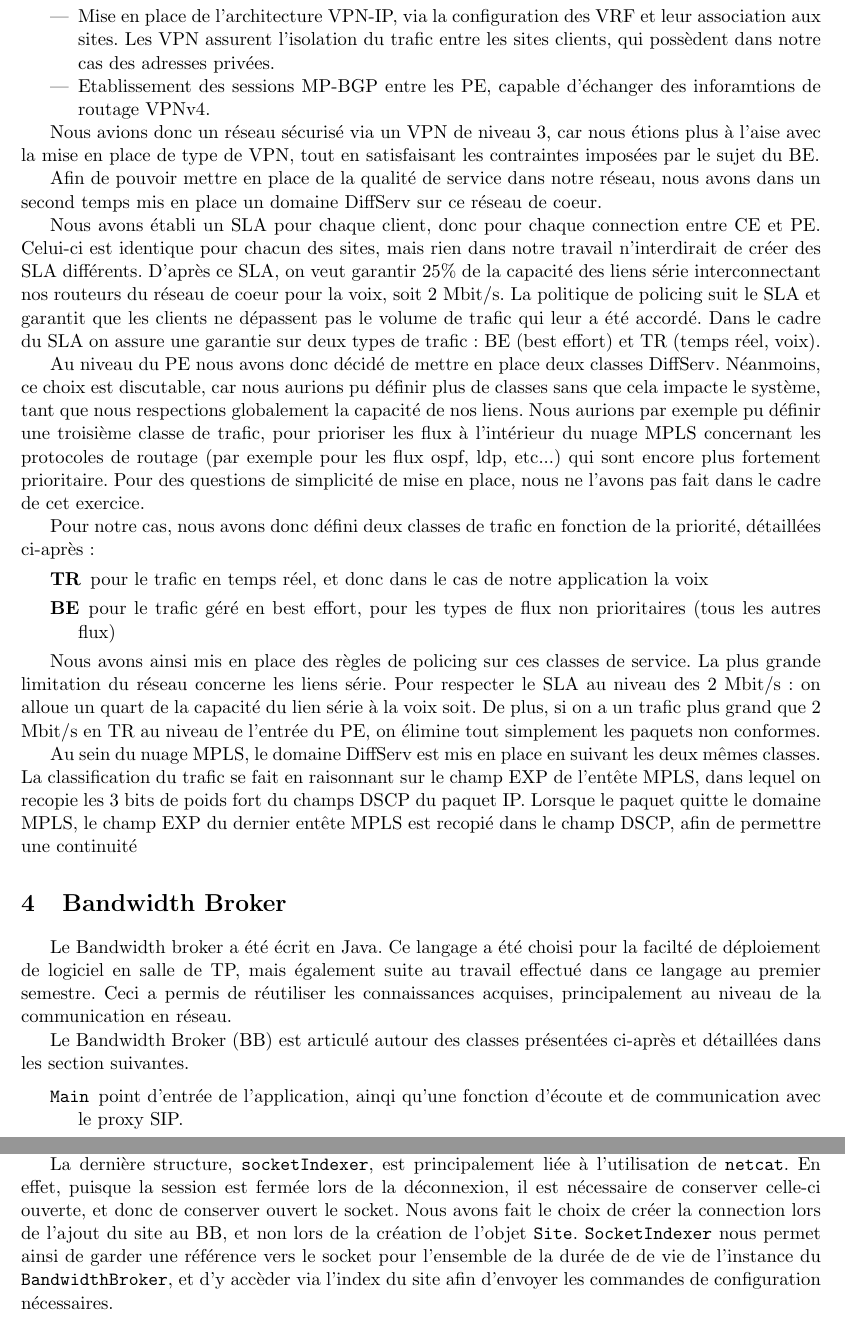
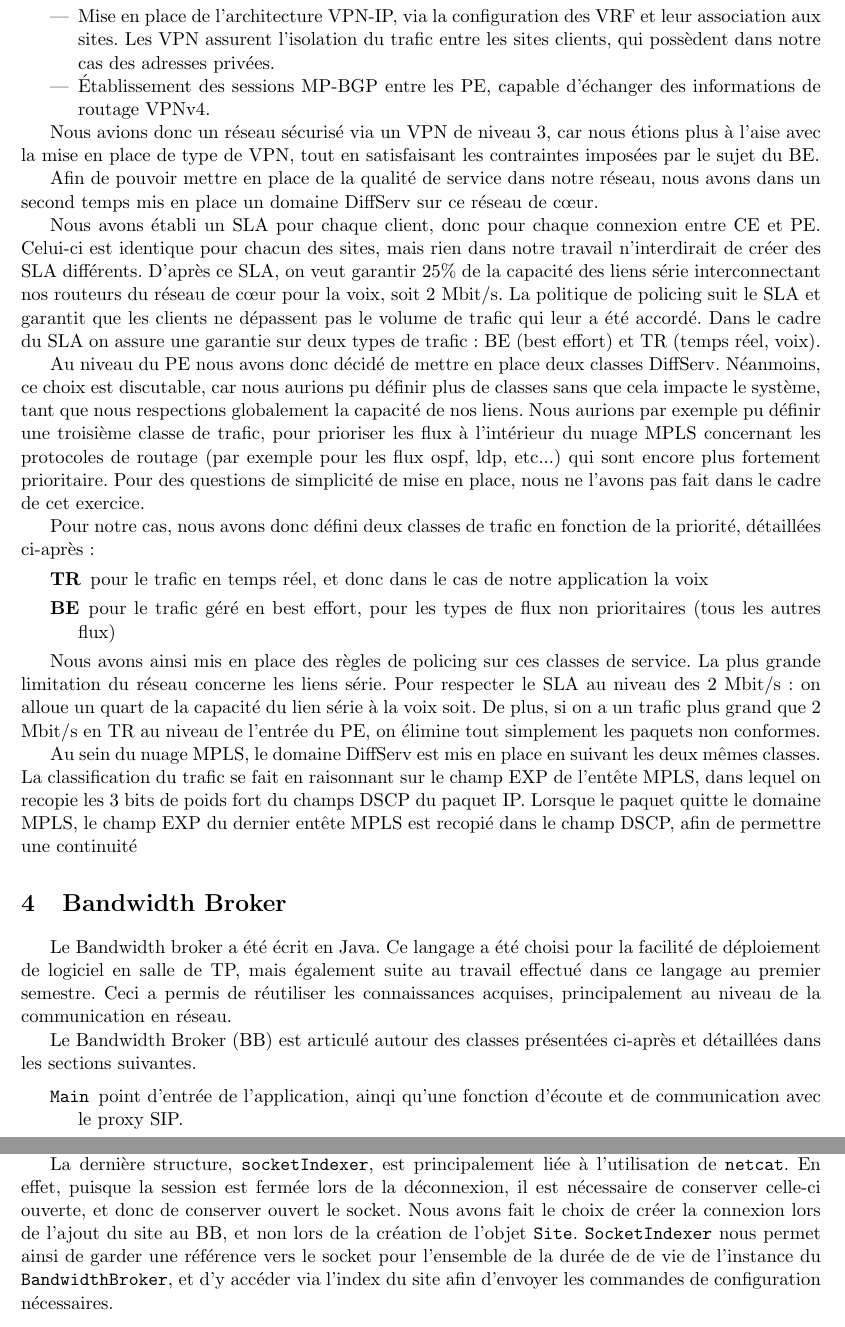
Before and after one commit to Bobillot/BE_QoS, a LaTeX document (rapport.tex): two parts of pages 3 and 5 of 10, joined at a grey line, cut so that both start at the same text. Compiled offline with pdfLaTeX.

Commit message:
proofread

```diff
--- a/rapport.tex
+++ b/rapport.tex
@@ -82,14 +82,14 @@ La première phase du déploiement a été de mettre en place le domaine IP/MPLS
     \item Activation du protocole LDP.
     \item Activation de MPLS sur les interfaces réseau appartenant au domaine MPLS.
     \item Mise en place de l'architecture VPN-IP, via la configuration des VRF et leur association aux sites. Les VPN assurent l’isolation du trafic entre les sites clients, qui possèdent dans notre cas des adresses privées.
-    \item Etablissement des sessions MP-BGP entre les PE, capable d'échanger des inforamtions de routage VPNv4.
+    \item Établissement des sessions MP-BGP entre les PE, capable d'échanger des informations de routage VPNv4.
 \end{itemize}
 
 Nous avions donc un réseau sécurisé via un VPN de niveau 3, car nous étions plus à l'aise avec la mise en place de type de VPN, tout en satisfaisant les contraintes imposées par le sujet du BE.
 
-Afin de pouvoir mettre en place de la qualité de service dans notre réseau, nous avons dans un second temps mis en place un domaine DiffServ sur ce réseau de coeur.
+Afin de pouvoir mettre en place de la qualité de service dans notre réseau, nous avons dans un second temps mis en place un domaine DiffServ sur ce réseau de cœur.
 
-Nous avons établi un SLA pour chaque client, donc pour chaque connection entre CE et PE. Celui-ci est identique pour chacun des sites, mais rien dans notre travail n'interdirait de créer des SLA différents. D’après ce SLA, on veut garantir 25\% de la capacité des liens série interconnectant nos routeurs du réseau de coeur pour la voix, soit 2 Mbit/s.
+Nous avons établi un SLA pour chaque client, donc pour chaque connexion entre CE et PE. Celui-ci est identique pour chacun des sites, mais rien dans notre travail n'interdirait de créer des SLA différents. D’après ce SLA, on veut garantir 25\% de la capacité des liens série interconnectant nos routeurs du réseau de cœur pour la voix, soit 2 Mbit/s.
 La politique de policing suit le SLA et garantit que les clients ne dépassent pas le volume de trafic qui leur a été accordé. Dans le cadre du SLA on assure une garantie sur deux types de trafic : BE (best effort) et TR (temps réel, voix).
 
 Au niveau du PE nous avons donc décidé de mettre en place deux classes DiffServ. Néanmoins, ce choix est discutable, car nous aurions pu définir plus de classes sans que cela impacte le système, tant que nous respections globalement la capacité de nos liens. Nous aurions par exemple pu définir une troisième classe de trafic, pour prioriser les flux à l’intérieur du nuage MPLS concernant les protocoles de routage (par exemple pour les flux ospf, ldp, etc...) qui sont encore plus fortement prioritaire. Pour des questions de simplicité de mise en place, nous ne l’avons pas fait dans le cadre de cet exercice.
@@ -107,9 +107,9 @@ Au sein du nuage MPLS, le domaine DiffServ est mis en place en suivant les deux
 
 \section{Bandwidth Broker}
 \label{sec:BB}
-Le Bandwidth broker a été écrit en Java. Ce langage a été choisi pour la facilté de déploiement de logiciel en salle de TP, mais également suite au travail effectué dans ce langage au premier semestre. Ceci a permis de réutiliser les connaissances acquises, principalement au niveau de la communication en réseau.
+Le Bandwidth broker a été écrit en Java. Ce langage a été choisi pour la facilité de déploiement de logiciel en salle de TP, mais également suite au travail effectué dans ce langage au premier semestre. Ceci a permis de réutiliser les connaissances acquises, principalement au niveau de la communication en réseau.
 
-Le Bandwidth Broker (BB) est articulé autour des classes présentées ci-après et détaillées dans les section suivantes.
+Le Bandwidth Broker (BB) est articulé autour des classes présentées ci-après et détaillées dans les sections suivantes.
 
 \begin{description}
     \item[\texttt{Main}] point d'entrée de l'application, ainqi qu'une fonction d'écoute et de communication avec le proxy SIP.
@@ -152,7 +152,7 @@ La classe contient 3 structures de données (Listing \ref{lst:stockagesite}). Le
 L'accès par réseau permet d'identifier un site depuis les informations obtenues grâce aux requêtes du proxy SIP.
 
 La dernière structure, \texttt{socketIndexer}, est principalement liée à l'utilisation de \texttt{netcat}. En effet, puisque la session est fermée lors de la déconnexion, il est nécessaire de conserver celle-ci ouverte, et donc de conserver ouvert le socket.
-Nous avons fait le choix de créer la connection lors de l'ajout du site au BB, et non lors de la création de l'objet \texttt{Site}. \texttt{SocketIndexer} nous permet ainsi de garder une référence vers le socket pour l'ensemble de la durée de de vie de l'instance du \texttt{BandwidthBroker}, et d'y accèder via l'index du site afin d'envoyer les commandes de configuration nécessaires.
+Nous avons fait le choix de créer la connexion lors de l'ajout du site au BB, et non lors de la création de l'objet \texttt{Site}. \texttt{SocketIndexer} nous permet ainsi de garder une référence vers le socket pour l'ensemble de la durée de de vie de l'instance du \texttt{BandwidthBroker}, et d'y accéder via l'index du site afin d'envoyer les commandes de configuration nécessaires.
 
 
 \begin{listing}[htp]
```
Also changed, not shown: rapport.pdf, rapport.tex (18 more changed lines).
